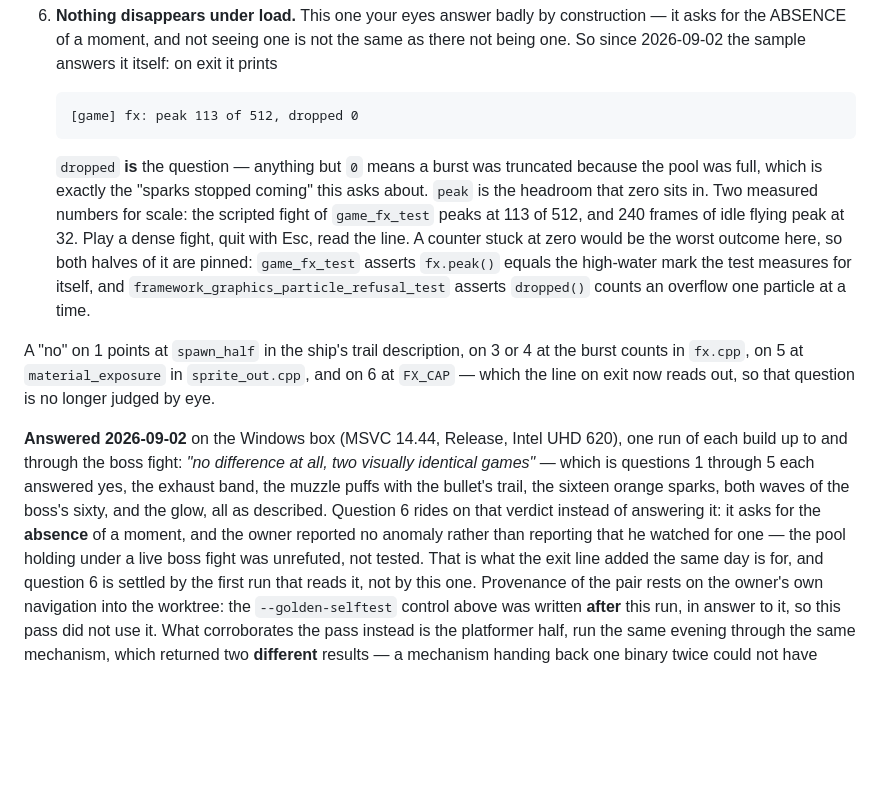
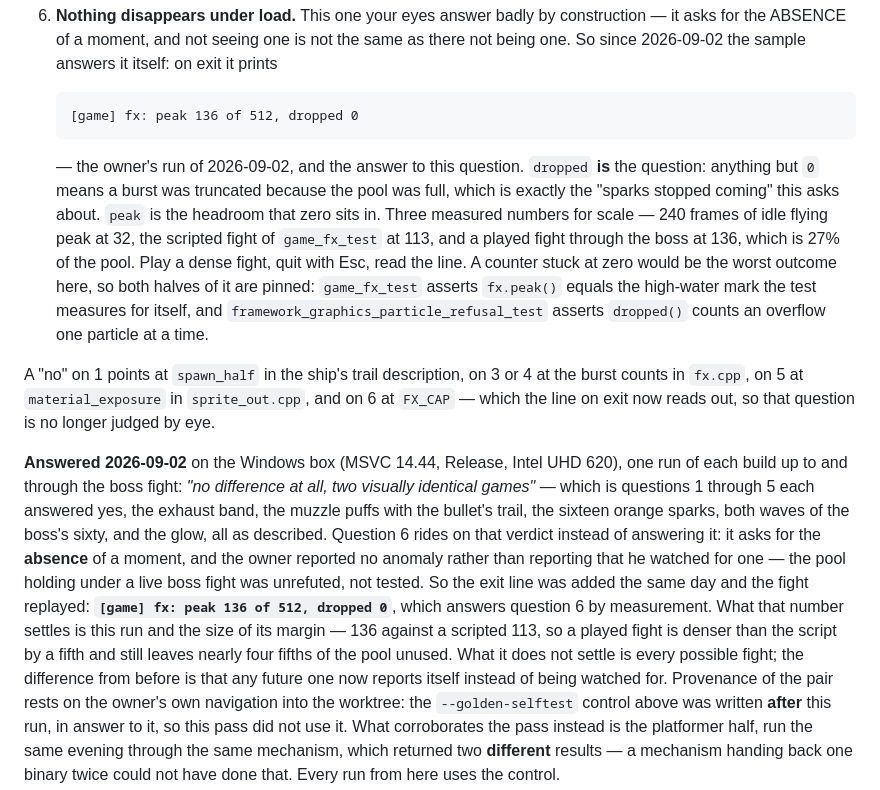
Before and after one commit to n0sfer666/like-nes, a Markdown page: docs/owner-verification.md, the part around the change. GitHub-like rendering; blank space fills up the shorter version.

Commit message:
docs(verify): answer question 6 of gate 9 with a number instead of an absence
The exit line added an hour ago was read on the Windows box, one played fight
through the boss: [game] fx: peak 136 of 512, dropped 0.

dropped 0 is the answer — no burst was ever truncated, so the "sparks stop
coming" the question asks about did not happen. The margin is now measurable
rather than assumed: 136 against the scripted fight's 113 says a played fight
runs about a fifth denser than the script, and still leaves nearly four fifths
of the pool unused.

The record says what the number does not settle, too. It covers this run, not
every possible fight; what changed is that a future one reports itself instead
of having to be watched for.

Claude-Session: https://claude.ai/code/session_018eeNwmVFW7SCLb487PNcr9
Signed-off-by: Petr Khasanov <i@petr-khasanov.ru>

````diff
--- a/docs/owner-verification.md
+++ b/docs/owner-verification.md
@@ -1099,14 +1099,15 @@ layout as the half above.
    2026-09-02 the sample answers it itself: on exit it prints
 
    ```
-   [game] fx: peak 113 of 512, dropped 0
+   [game] fx: peak 136 of 512, dropped 0
    ```
 
-   `dropped` **is** the question — anything but `0` means a burst was truncated because the pool was
-   full, which is exactly the "sparks stopped coming" this asks about. `peak` is the headroom that
-   zero sits in. Two measured numbers for scale: the scripted fight of `game_fx_test` peaks at 113
-   of 512, and 240 frames of idle flying peak at 32. Play a dense fight, quit with Esc, read the
-   line. A counter stuck at zero would be the worst outcome here, so both halves of it are pinned:
+   — the owner's run of 2026-09-02, and the answer to this question. `dropped` **is** the question:
+   anything but `0` means a burst was truncated because the pool was full, which is exactly the
+   "sparks stopped coming" this asks about. `peak` is the headroom that zero sits in. Three measured
+   numbers for scale — 240 frames of idle flying peak at 32, the scripted fight of `game_fx_test` at
+   113, and a played fight through the boss at 136, which is 27% of the pool. Play a dense fight,
+   quit with Esc, read the line. A counter stuck at zero would be the worst outcome here, so both halves of it are pinned:
    `game_fx_test` asserts `fx.peak()` equals the high-water mark the test measures for itself, and
    `framework_graphics_particle_refusal_test` asserts `dropped()` counts an overflow one particle at
    a time.
@@ -1121,8 +1122,12 @@ which is questions 1 through 5 each answered yes, the exhaust band, the muzzle p
 bullet's trail, the sixteen orange sparks, both waves of the boss's sixty, and the glow, all as
 described. Question 6 rides on that verdict instead of answering it: it asks for the **absence** of
 a moment, and the owner reported no anomaly rather than reporting that he watched for one — the pool
-holding under a live boss fight was unrefuted, not tested. That is what the exit line added the same
-day is for, and question 6 is settled by the first run that reads it, not by this one. Provenance of the pair rests on the owner's own
+holding under a live boss fight was unrefuted, not tested. So the exit line was added the same day
+and the fight replayed: **`[game] fx: peak 136 of 512, dropped 0`**, which answers question 6 by
+measurement. What that number settles is this run and the size of its margin — 136 against a
+scripted 113, so a played fight is denser than the script by a fifth and still leaves nearly four
+fifths of the pool unused. What it does not settle is every possible fight; the difference from
+before is that any future one now reports itself instead of being watched for. Provenance of the pair rests on the owner's own
 navigation into the worktree: the `--golden-selftest` control above was written **after** this run,
 in answer to it, so this pass did not use it. What corroborates the pass instead is the platformer
 half, run the same evening through the same mechanism, which returned two **different** results — a
````
